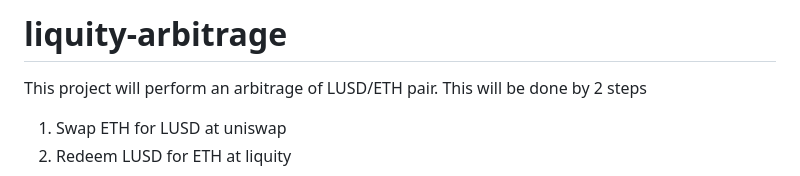
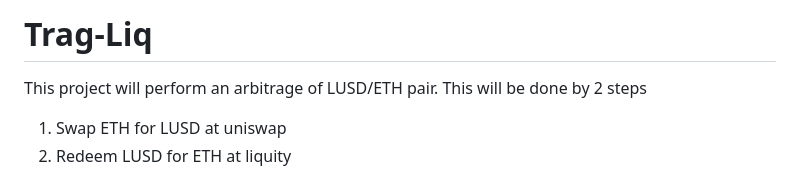
Before and after one commit to taprwhiz/ETH-arbitrage-contract, a Markdown page: README.md, the part around the change. GitHub-like rendering.

```diff
--- a/README.md
+++ b/README.md
@@ -1,4 +1,4 @@
-# liquity-arbitrage
+# Trag-Liq
 
 This project will perform an arbitrage of LUSD/ETH pair. This will be done by 2 steps
 1. Swap ETH for LUSD at uniswap
```
